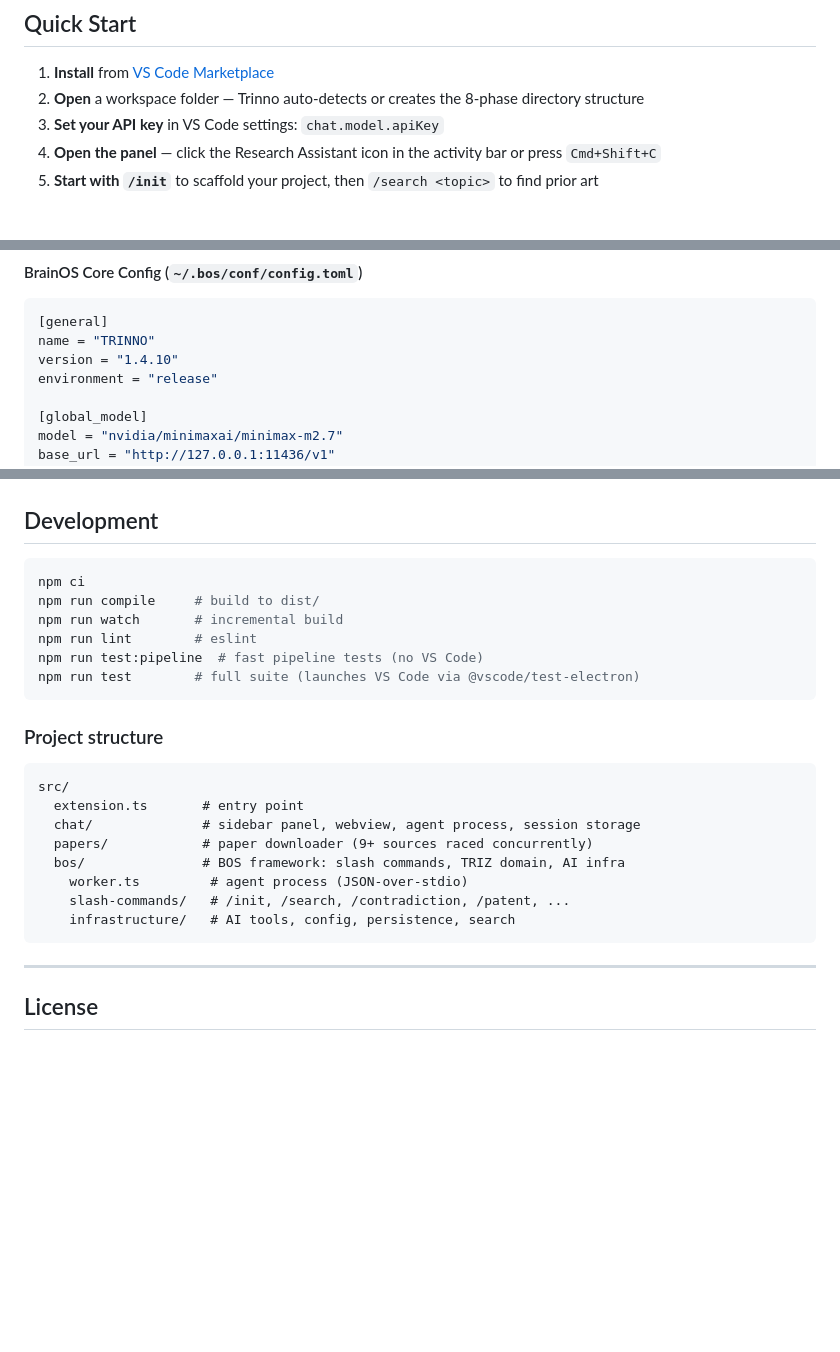
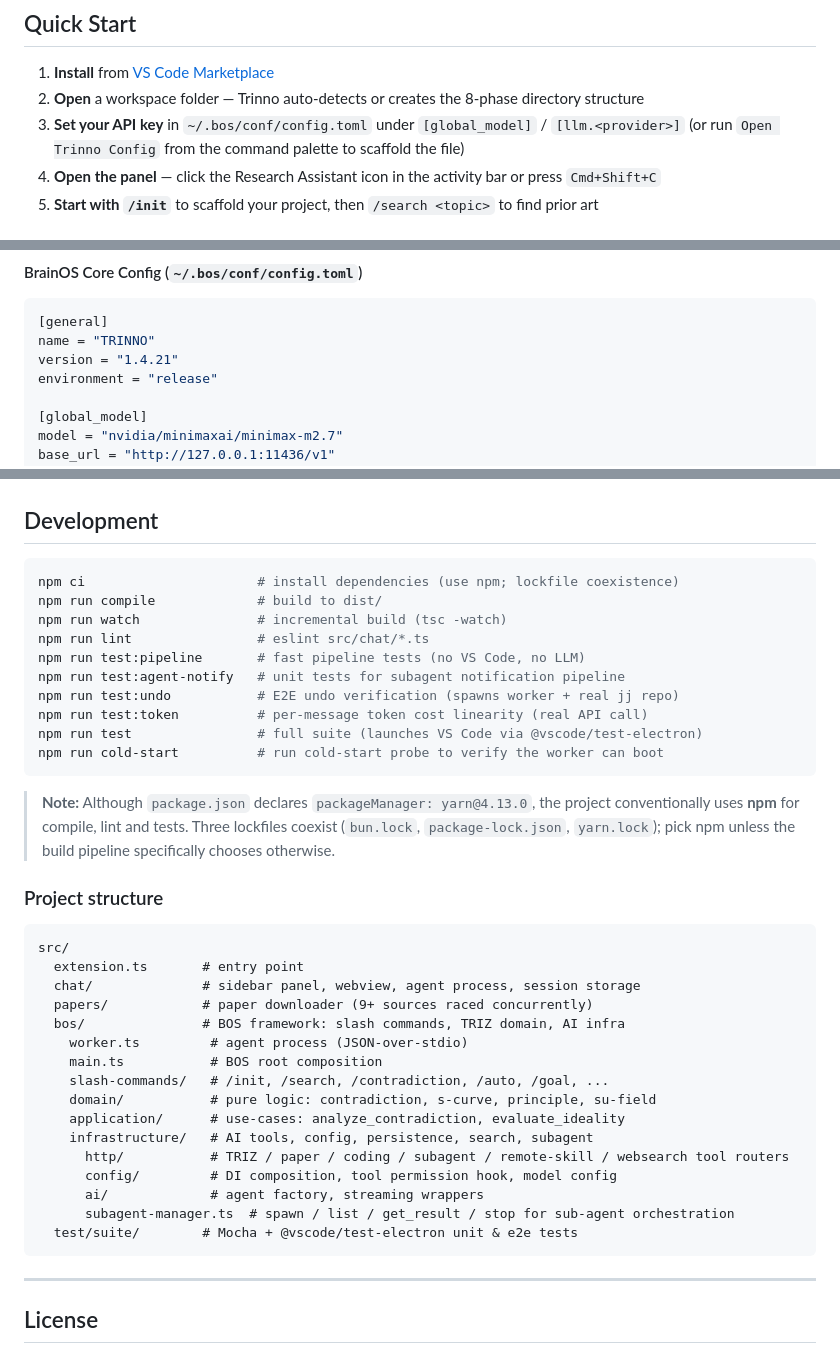
Before and after one commit to open1s/trinno, a Markdown page: README.md, 3 parts joined by grey strips. Rendered like a GitHub page; blank space fills up the shorter version.

````diff
--- a/README.md
+++ b/README.md
@@ -40,7 +40,7 @@ Trinno guides you through a structured 8-phase TRIZ innovation analysis — from
 
 1. **Install** from [VS Code Marketplace](https://marketplace.visualstudio.com/items?itemName=Open1s.trinno-research)
 2. **Open** a workspace folder — Trinno auto-detects or creates the 8-phase directory structure
-3. **Set your API key** in VS Code settings: `chat.model.apiKey`
+3. **Set your API key** in `~/.bos/conf/config.toml` under `[global_model]` / `[llm.<provider>]` (or run `Open Trinno Config` from the command palette to scaffold the file)
 4. **Open the panel** — click the Research Assistant icon in the activity bar or press `Cmd+Shift+C`
 5. **Start with `/init`** to scaffold your project, then `/search <topic>` to find prior art
 
@@ -178,7 +199,7 @@ Trinno uses TOML config files and a skills directory under `~/.bos/`:
 ```toml
 [general]
 name = "TRINNO"
-version = "1.4.10"
+version = "1.4.21"
 environment = "release"
 
 [global_model]
@@ -278,13 +299,19 @@ MCP status is shown in the bottom status bar. Connected servers' tools are avail
 ## Development
 
 ```bash
-npm ci
-npm run compile     # build to dist/
-npm run watch       # incremental build
-npm run lint        # eslint
-npm run test:pipeline  # fast pipeline tests (no VS Code)
-npm run test        # full suite (launches VS Code via @vscode/test-electron)
+npm ci                      # install dependencies (use npm; lockfile coexistence)
+npm run compile             # build to dist/
+npm run watch               # incremental build (tsc -watch)
+npm run lint                # eslint src/chat/*.ts
+npm run test:pipeline       # fast pipeline tests (no VS Code, no LLM)
+npm run test:agent-notify   # unit tests for subagent notification pipeline
+npm run test:undo           # E2E undo verification (spawns worker + real jj repo)
+npm run test:token          # per-message token cost linearity (real API call)
+npm run test                # full suite (launches VS Code via @vscode/test-electron)
+npm run cold-start          # run cold-start probe to verify the worker can boot
 ```
+
+> **Note:** Although `package.json` declares `packageManager: yarn@4.13.0`, the project conventionally uses **npm** for compile, lint and tests. Three lockfiles coexist (`bun.lock`, `package-lock.json`, `yarn.lock`); pick npm unless the build pipeline specifically chooses otherwise.
 
 ### Project structure
 
@@ -295,8 +322,16 @@ src/
   papers/            # paper downloader (9+ sources raced concurrently)
   bos/               # BOS framework: slash commands, TRIZ domain, AI infra
     worker.ts         # agent process (JSON-over-stdio)
-    slash-commands/   # /init, /search, /contradiction, /patent, ...
-    infrastructure/   # AI tools, config, persistence, search
+    main.ts           # BOS root composition
+    slash-commands/   # /init, /search, /contradiction, /auto, /goal, ...
+    domain/           # pure logic: contradiction, s-curve, principle, su-field
+    application/      # use-cases: analyze_contradiction, evaluate_ideality
+    infrastructure/   # AI tools, config, persistence, search, subagent
+      http/           # TRIZ / paper / coding / subagent / remote-skill / websearch tool routers
+      config/         # DI composition, tool permission hook, model config
+      ai/             # agent factory, streaming wrappers
+      subagent-manager.ts  # spawn / list / get_result / stop for sub-agent orchestration
+  test/suite/        # Mocha + @vscode/test-electron unit & e2e tests
 ```
 
 ---
````
Also changed, not shown: other parts of README.md (+37 -16 lines).
